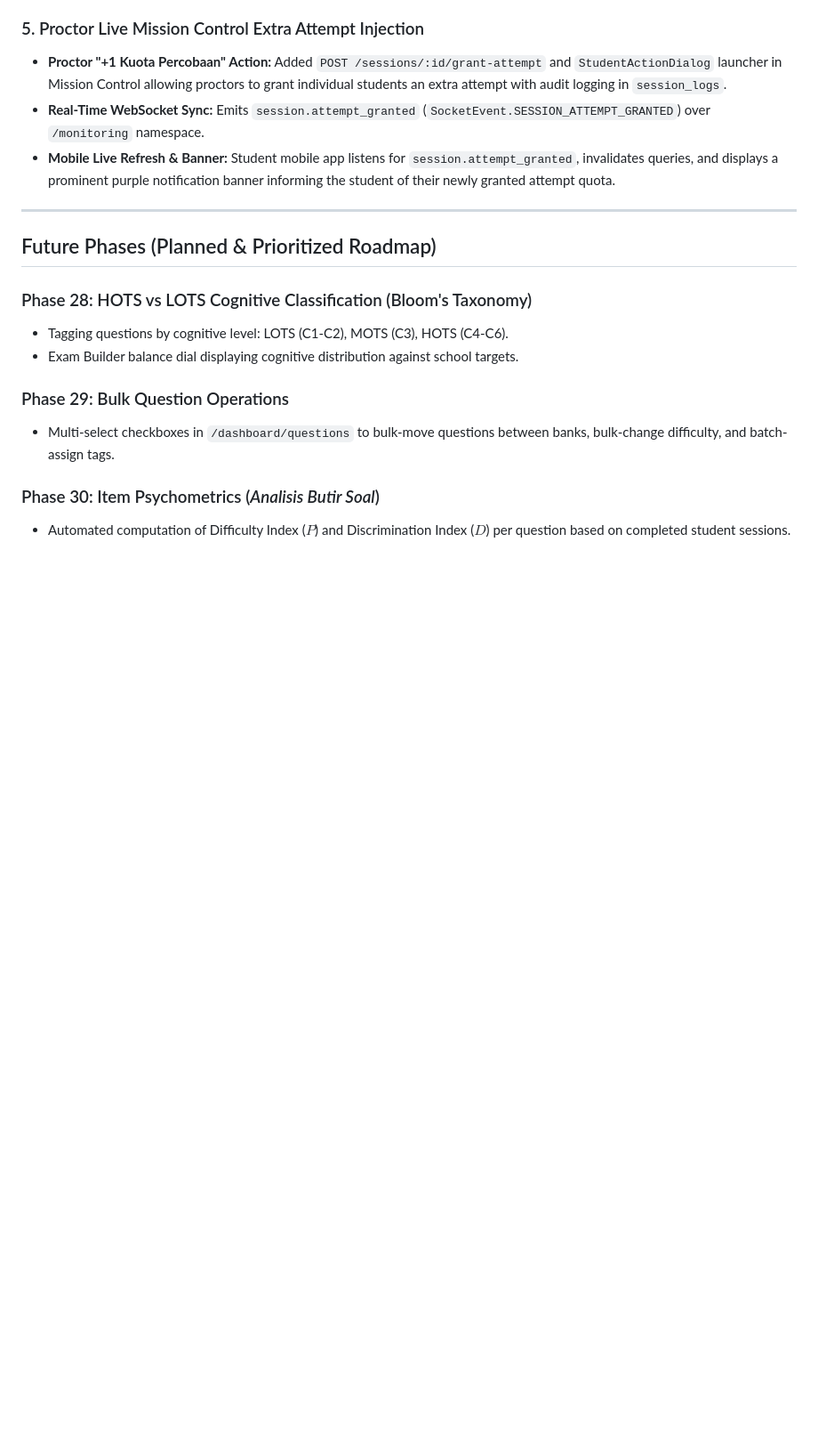
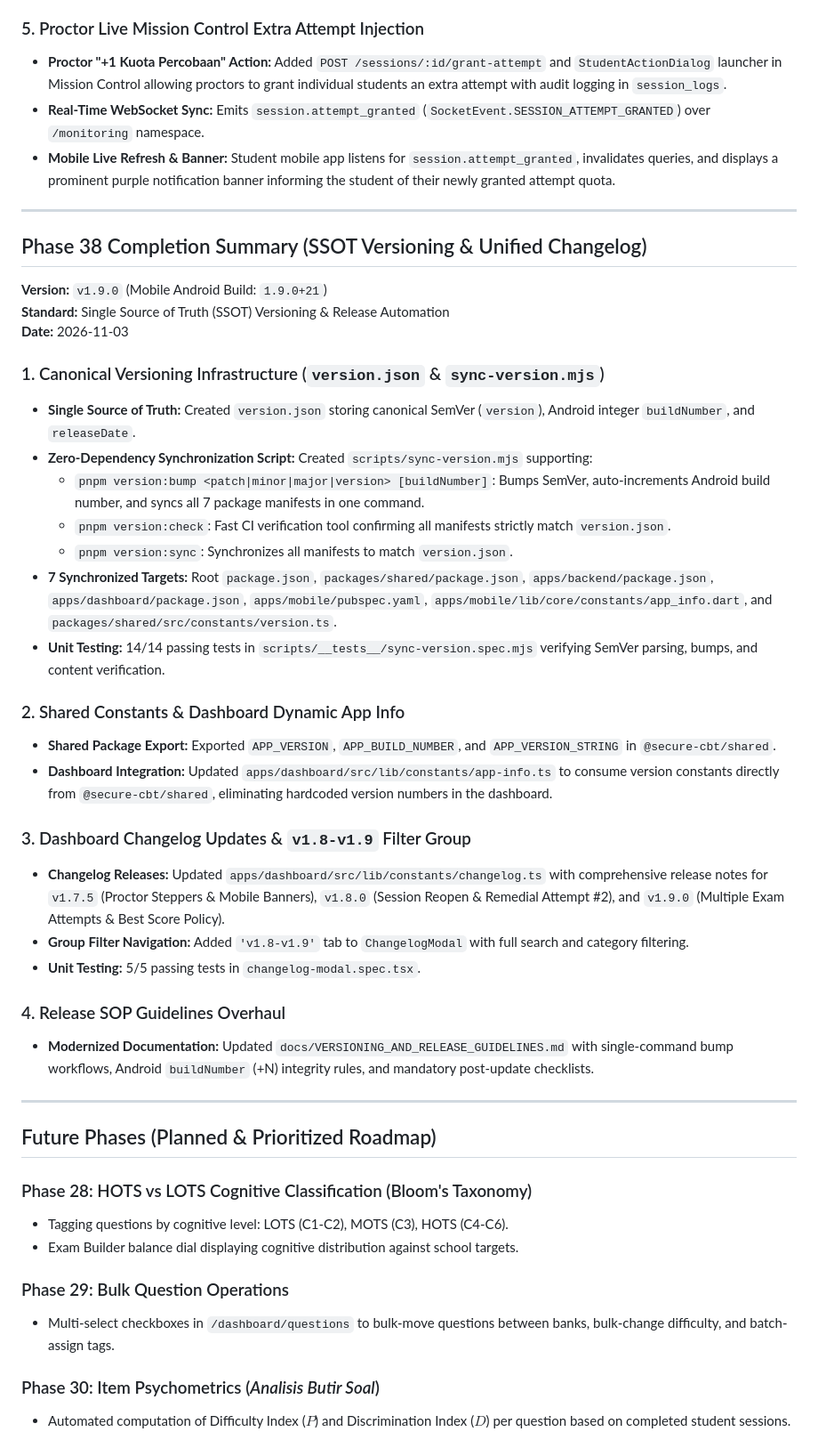
Before and after one commit to sony-h/secure-cbt, a Markdown page: PROGRESS.md, the part around one of its changes. Shown at 89% size. GitHub-like rendering; blank space fills up the shorter version.

```diff
--- a/PROGRESS.md
+++ b/PROGRESS.md
@@ -1540,6 +1540,35 @@ Three sprint execution covering 38 items across Critical, High, and Medium prior
 
 ---
 
+## Phase 38 Completion Summary (SSOT Versioning & Unified Changelog)
+
+**Version:** `v1.9.0` (Mobile Android Build: `1.9.0+21`)
+**Standard:** Single Source of Truth (SSOT) Versioning & Release Automation
+**Date:** 2026-11-03
+
+### 1. Canonical Versioning Infrastructure (`version.json` & `sync-version.mjs`)
+- **Single Source of Truth:** Created `version.json` storing canonical SemVer (`version`), Android integer `buildNumber`, and `releaseDate`.
+- **Zero-Dependency Synchronization Script:** Created `scripts/sync-version.mjs` supporting:
+  - `pnpm version:bump <patch|minor|major|version> [buildNumber]`: Bumps SemVer, auto-increments Android build number, and syncs all 7 package manifests in one command.
+  - `pnpm version:check`: Fast CI verification tool confirming all manifests strictly match `version.json`.
+  - `pnpm version:sync`: Synchronizes all manifests to match `version.json`.
+- **7 Synchronized Targets:** Root `package.json`, `packages/shared/package.json`, `apps/backend/package.json`, `apps/dashboard/package.json`, `apps/mobile/pubspec.yaml`, `apps/mobile/lib/core/constants/app_info.dart`, and `packages/shared/src/constants/version.ts`.
+- **Unit Testing:** 14/14 passing tests in `scripts/__tests__/sync-version.spec.mjs` verifying SemVer parsing, bumps, and content verification.
+
+### 2. Shared Constants & Dashboard Dynamic App Info
+- **Shared Package Export:** Exported `APP_VERSION`, `APP_BUILD_NUMBER`, and `APP_VERSION_STRING` in `@secure-cbt/shared`.
+- **Dashboard Integration:** Updated `apps/dashboard/src/lib/constants/app-info.ts` to consume version constants directly from `@secure-cbt/shared`, eliminating hardcoded version numbers in the dashboard.
+
+### 3. Dashboard Changelog Updates & `v1.8-v1.9` Filter Group
+- **Changelog Releases:** Updated `apps/dashboard/src/lib/constants/changelog.ts` with comprehensive release notes for `v1.7.5` (Proctor Steppers & Mobile Banners), `v1.8.0` (Session Reopen & Remedial Attempt #2), and `v1.9.0` (Multiple Exam Attempts & Best Score Policy).
+- **Group Filter Navigation:** Added `'v1.8-v1.9'` tab to `ChangelogModal` with full search and category filtering.
+- **Unit Testing:** 5/5 passing tests in `changelog-modal.spec.tsx`.
+
+### 4. Release SOP Guidelines Overhaul
+- **Modernized Documentation:** Updated `docs/VERSIONING_AND_RELEASE_GUIDELINES.md` with single-command bump workflows, Android `buildNumber` (+N) integrity rules, and mandatory post-update checklists.
+
+---
+
 ## Future Phases (Planned & Prioritized Roadmap)
 
 ### Phase 28: HOTS vs LOTS Cognitive Classification (Bloom's Taxonomy)
```
Also changed, not shown: other parts of PROGRESS.md (+1 -1 lines), docs/VERSIONING_AND_RELEASE_GUIDELINES.md (+101 -23 lines), 1 other file.
